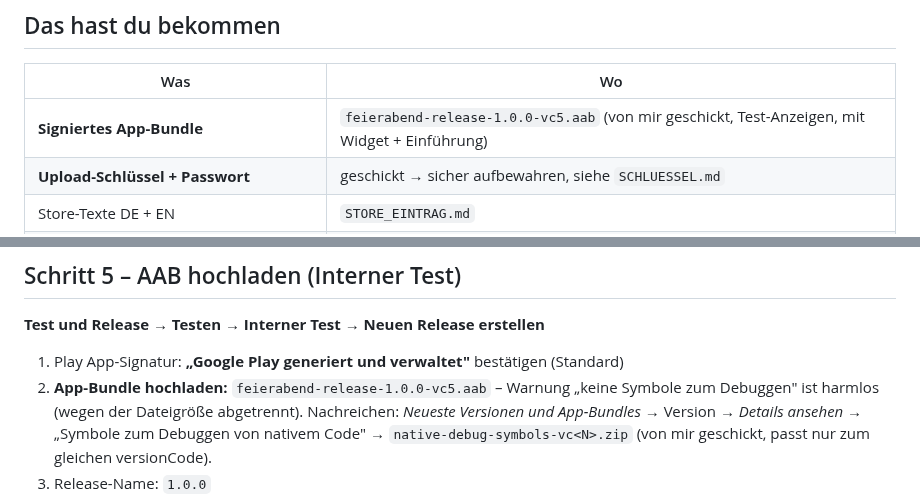
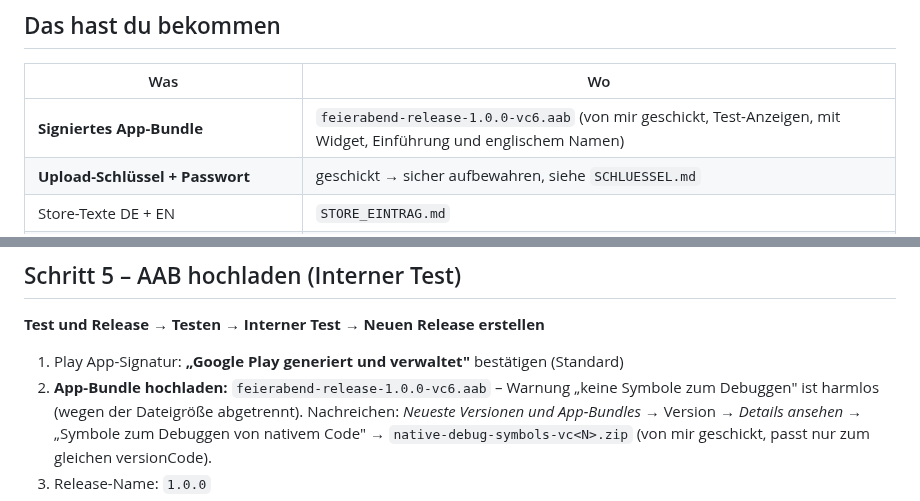
Before and after one commit to f6vp76ctbb-stack/Feierabend-Rechner, a Markdown page: store/ANLEITUNG.md, 2 parts joined by grey strips. Drawn GitHub-style.

Commit message:
Anleitung: aktuelles AAB (versionCode 6, englischer Name)
Co-Authored-By: Claude Opus 5.5 <noreply@anthropic.com>
Claude-Session: https://claude.ai/code/session_01KcrAWKWuXtps6dG5YMC4Ev

```diff
--- a/store/ANLEITUNG.md
+++ b/store/ANLEITUNG.md
@@ -6,7 +6,7 @@ Alles ist vorbereitet. Du brauchst nur die Play Console (am besten am Computer o
 
 | Was | Wo |
 |---|---|
-| **Signiertes App-Bundle** | `feierabend-release-1.0.0-vc5.aab` (von mir geschickt, Test-Anzeigen, mit Widget + Einführung) |
+| **Signiertes App-Bundle** | `feierabend-release-1.0.0-vc6.aab` (von mir geschickt, Test-Anzeigen, mit Widget, Einführung und englischem Namen) |
 | **Upload-Schlüssel + Passwort** | geschickt → sicher aufbewahren, siehe `SCHLUESSEL.md` |
 | Store-Texte DE + EN | `STORE_EINTRAG.md` |
 | Icon, Feature-Grafik, 7 Screenshots je Sprache | `graphics/` |
@@ -47,7 +47,7 @@ Dann **Übersetzungen verwalten → Eigene Übersetzung hinzufügen → Englisch
 ## Schritt 5 – AAB hochladen (Interner Test)
 **Test und Release → Testen → Interner Test → Neuen Release erstellen**
 1. Play App-Signatur: **„Google Play generiert und verwaltet"** bestätigen (Standard)
-2. **App-Bundle hochladen:** `feierabend-release-1.0.0-vc5.aab`
+2. **App-Bundle hochladen:** `feierabend-release-1.0.0-vc6.aab`
    – Warnung „keine Symbole zum Debuggen" ist harmlos (wegen der Dateigröße abgetrennt). Nachreichen: *Neueste Versionen und App-Bundles* → Version → *Details ansehen* → „Symbole zum Debuggen von nativem Code" → `native-debug-symbols-vc<N>.zip` (von mir geschickt, passt nur zum gleichen versionCode).
 3. Release-Name: `1.0.0`
 4. Versionshinweise DE + EN aus `STORE_EINTRAG.md`
```
